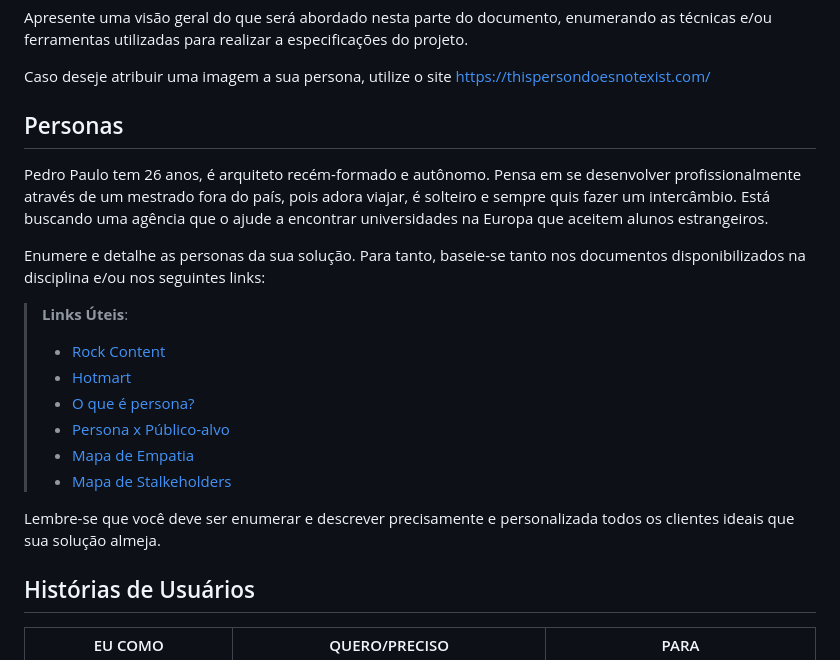
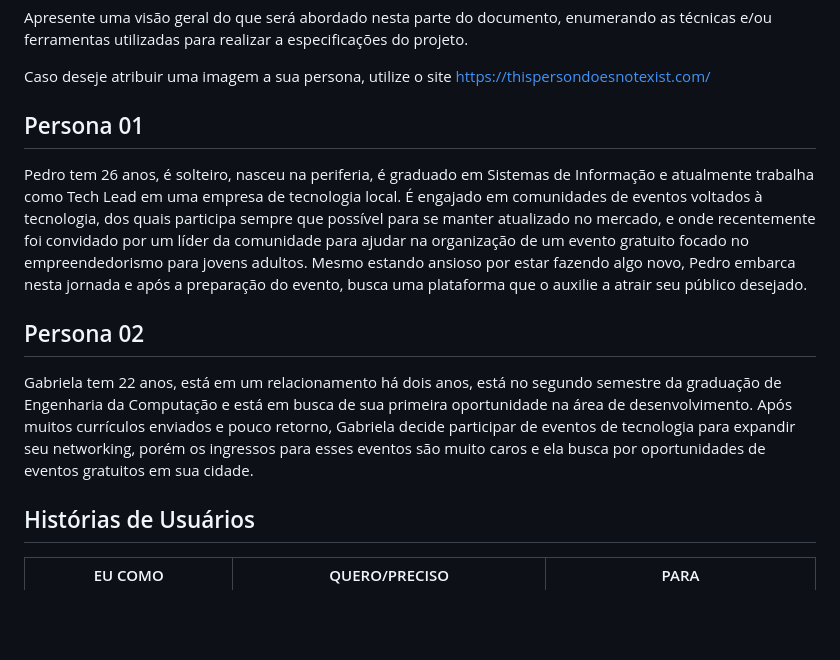
Before and after one commit to ICEI-PUC-Minas-PMV-SI/pmv-si-2024-1-pe1-t1-nafaixa, a Markdown page: docs/especification.md, the part around the change. Drawn GitHub-style; blank space fills up the shorter version.

Commit message:
Personas - Camille Parma.md

```diff
--- a/docs/especification.md
+++ b/docs/especification.md
@@ -6,21 +6,14 @@ Apresente uma visão geral do que será abordado nesta parte do documento, enume
 
 Caso deseje atribuir uma imagem a sua persona, utilize o site https://thispersondoesnotexist.com/
 
-## Personas
+## Persona 01
 
-Pedro Paulo tem 26 anos, é arquiteto recém-formado e autônomo. Pensa em se desenvolver profissionalmente através de um mestrado fora do país, pois adora viajar, é solteiro e sempre quis fazer um intercâmbio. Está buscando uma agência que o ajude a encontrar universidades na Europa que aceitem alunos estrangeiros.
+Pedro tem 26 anos, é solteiro, nasceu na periferia, é graduado em Sistemas de Informação e atualmente trabalha como Tech Lead em uma empresa de tecnologia local. É engajado em comunidades de eventos voltados à tecnologia, dos quais participa sempre que possível para se manter atualizado no mercado, e onde recentemente foi convidado por um líder da comunidade para ajudar na organização de um evento gratuito focado no empreendedorismo para jovens adultos. Mesmo estando ansioso por estar fazendo algo novo, Pedro embarca nesta jornada e após a preparação do evento, busca uma plataforma que o auxilie a atrair seu público desejado.
 
-Enumere e detalhe as personas da sua solução. Para tanto, baseie-se tanto nos documentos disponibilizados na disciplina e/ou nos seguintes links:
+## Persona 02
 
-> **Links Úteis**:
-> - [Rock Content](https://rockcontent.com/blog/personas/)
-> - [Hotmart](https://blog.hotmart.com/pt-br/como-criar-persona-negocio/)
-> - [O que é persona?](https://resultadosdigitais.com.br/blog/persona-o-que-e/)
-> - [Persona x Público-alvo](https://flammo.com.br/blog/persona-e-publico-alvo-qual-a-diferenca/)
-> - [Mapa de Empatia](https://resultadosdigitais.com.br/blog/mapa-da-empatia/)
-> - [Mapa de Stalkeholders](https://www.racecomunicacao.com.br/blog/como-fazer-o-mapeamento-de-stakeholders/)
->
-Lembre-se que você deve ser enumerar e descrever precisamente e personalizada todos os clientes ideais que sua solução almeja.
+Gabriela tem 22 anos, está em um relacionamento há dois anos, está no segundo semestre da graduação de Engenharia da Computação e está em busca de sua primeira oportunidade na área de desenvolvimento. Após muitos currículos enviados e pouco retorno, Gabriela decide participar de eventos de tecnologia para expandir seu networking, porém os ingressos para esses eventos são muito caros e ela busca por oportunidades de eventos gratuitos em sua cidade.
+
 
 ## Histórias de Usuários
 | EU COMO | QUERO/PRECISO | PARA |
```
